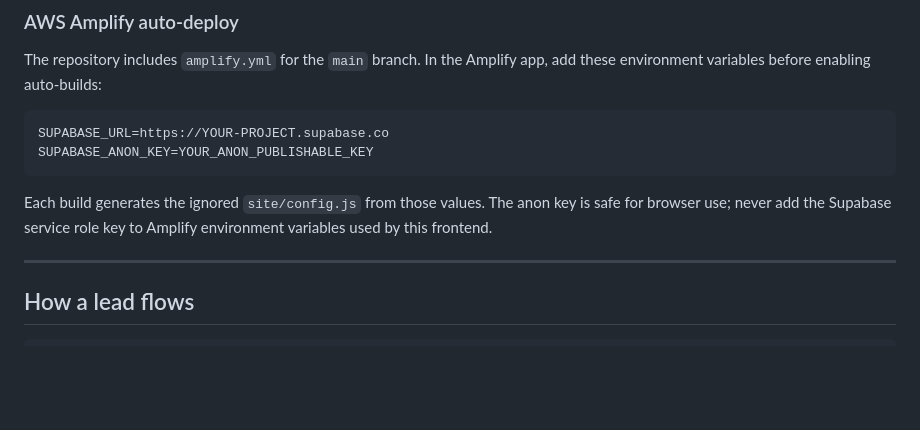
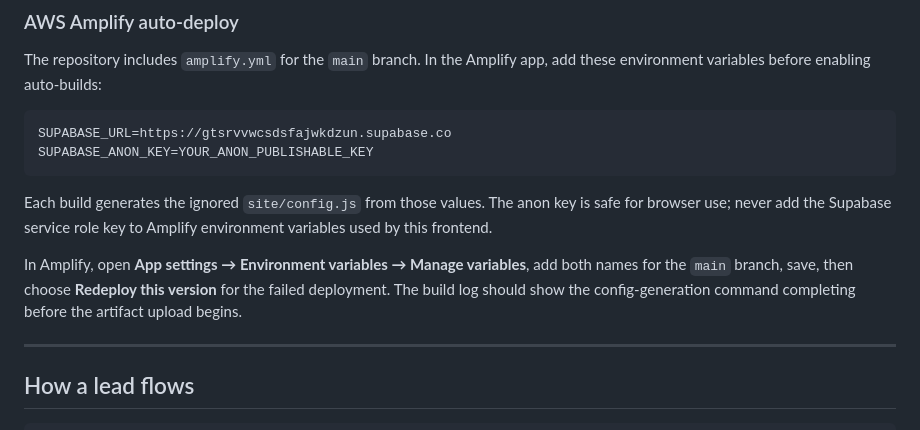
Before and after one commit to bimrace/weblead, a Markdown page: README.md, the part around the change. Rendered like a GitHub page; blank space fills up the shorter version.

Commit message:
Document Amplify environment setup

````diff
--- a/README.md
+++ b/README.md
@@ -111,13 +111,18 @@ The repository includes `amplify.yml` for the `main` branch. In the Amplify app,
 add these environment variables before enabling auto-builds:
 
 ```text
-SUPABASE_URL=https://YOUR-PROJECT.supabase.co
+SUPABASE_URL=https://gtsrvvwcsdsfajwkdzun.supabase.co
 SUPABASE_ANON_KEY=YOUR_ANON_PUBLISHABLE_KEY
 ```
 
 Each build generates the ignored `site/config.js` from those values. The anon key
 is safe for browser use; never add the Supabase service role key to Amplify
 environment variables used by this frontend.
+
+In Amplify, open **App settings → Environment variables → Manage variables**, add
+both names for the `main` branch, save, then choose **Redeploy this version** for
+the failed deployment. The build log should show the config-generation command
+completing before the artifact upload begins.
 
 ---
 
````
